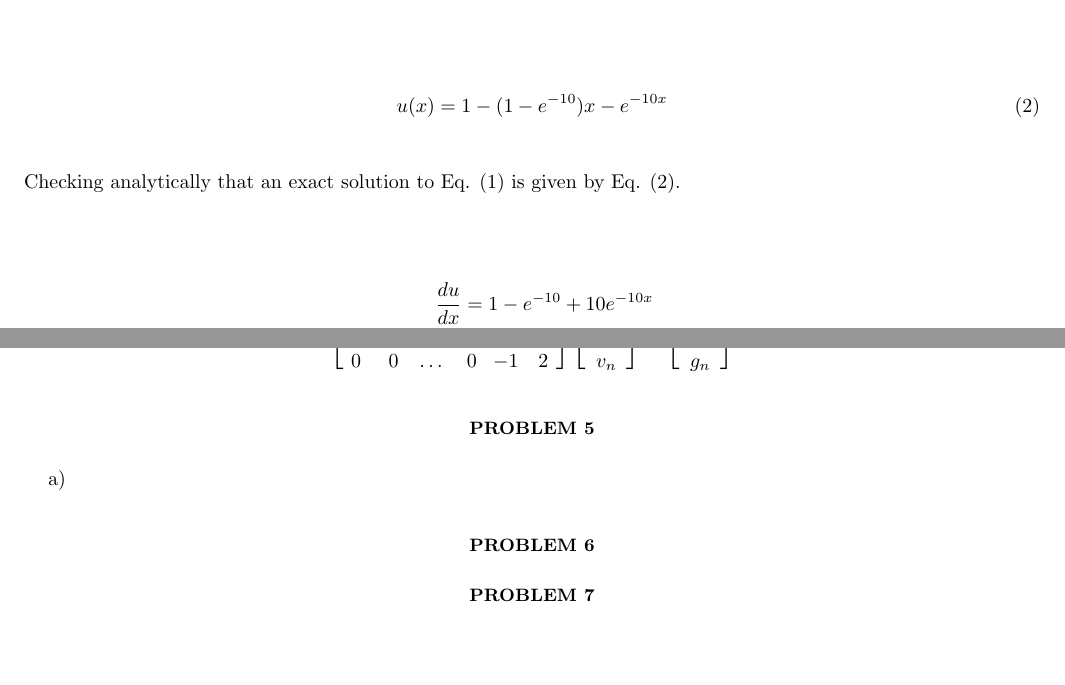
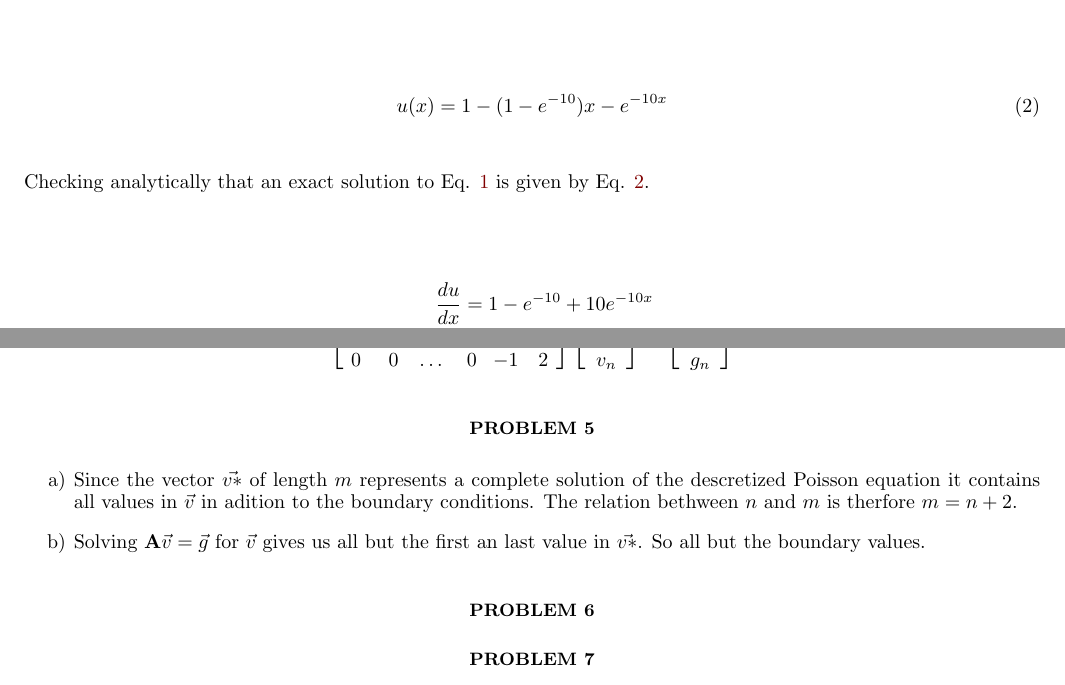
Before and after one commit to Fslippe/FYS4150, a LaTeX paper (project1/latex/project1.tex): two parts of pages 1 and 3 of 4, joined at a grey line, cut so that both start at the same text, the shorter picture padded with empty space. Compiled offline with pdfLaTeX; a LaTeX package or settings file that is missing is left out.

Commit message:
problem 5

```diff
--- a/project1/latex/project1.tex
+++ b/project1/latex/project1.tex
@@ -98,8 +99,9 @@
 
 \begin{align}
   u(x) = 1 - (1 - e^{-10})x- e^{-10x}
+  \label{eq:u(x)}
 \end{align}
-Checking analytically that an exact solution to Eq. (1) is given by Eq. (2).
+Checking analytically that an exact solution to Eq. \ref{eq:poisson} is given by Eq. \ref{eq:u(x)}.
 
 \begin{align*}
   \frac{du}{dx} & = 1 - e^{-10} + 10e^{-10x} \\
@@ -163,7 +165,8 @@ This can be written in terms of the following matrix equation where we rewrite $
 \section*{Problem 5}
 
 \begin{enumerate}[label= \alph*)]
-  \item
+  \item Since the vector $\vec{v*}$ of length $m$ represents a complete solution of the descretized Poisson equation it contains all values in $\vec{v}$ in adition to the boundary conditions. The relation bethween $n$ and $m$ is therfore $m=n+2$.
+  \item Solving $\bold{A}\vec{v} = \vec{g}$ for $\vec{v}$ gives us all but the first an last value in $\vec{v*}$. So all but the boundary values.
 \end{enumerate}
 
 \section*{Problem 6}
```
Also changed, not shown: project1/latex/project1.pdf, project1/latex/project1.tex (1 more changed lines), 7 other files.
